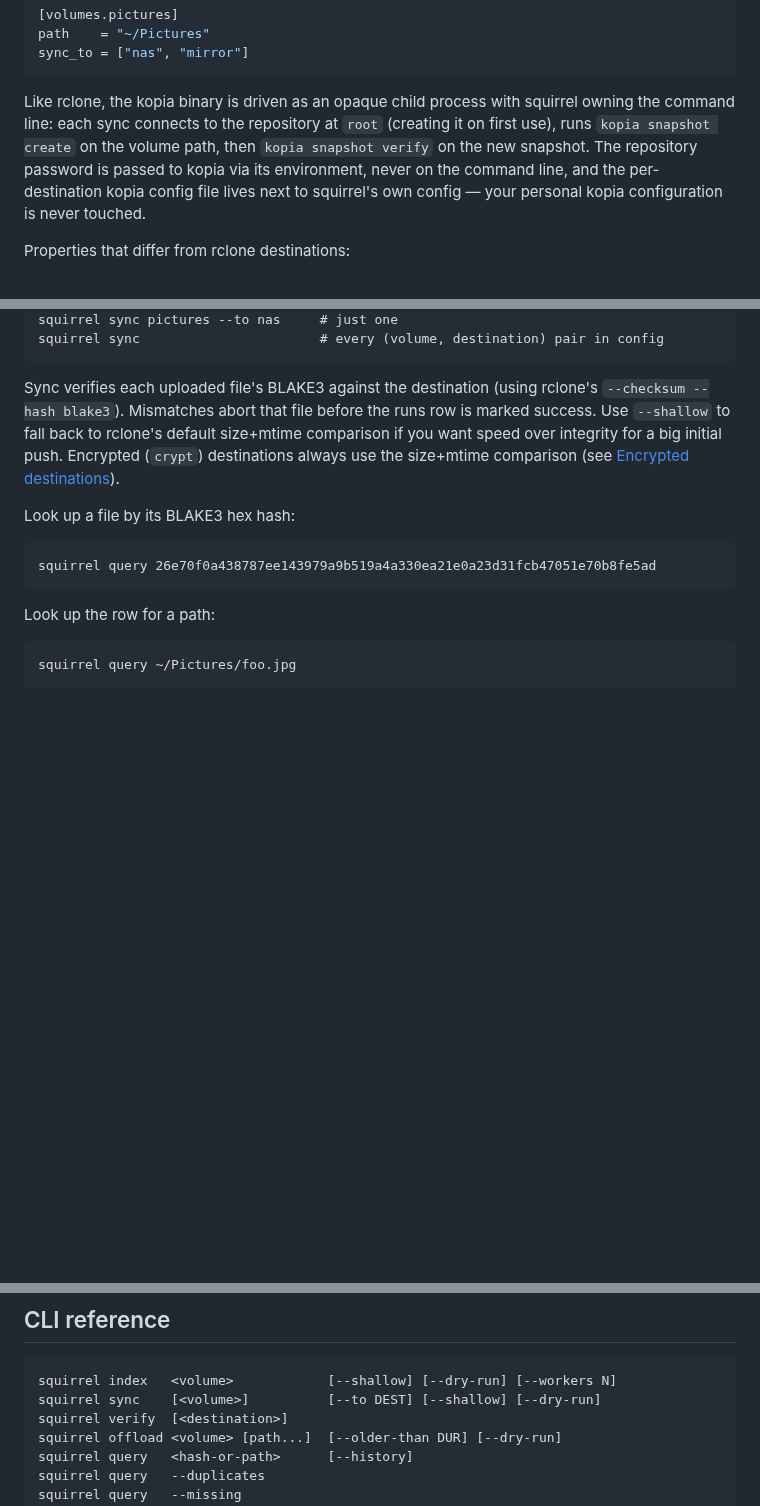
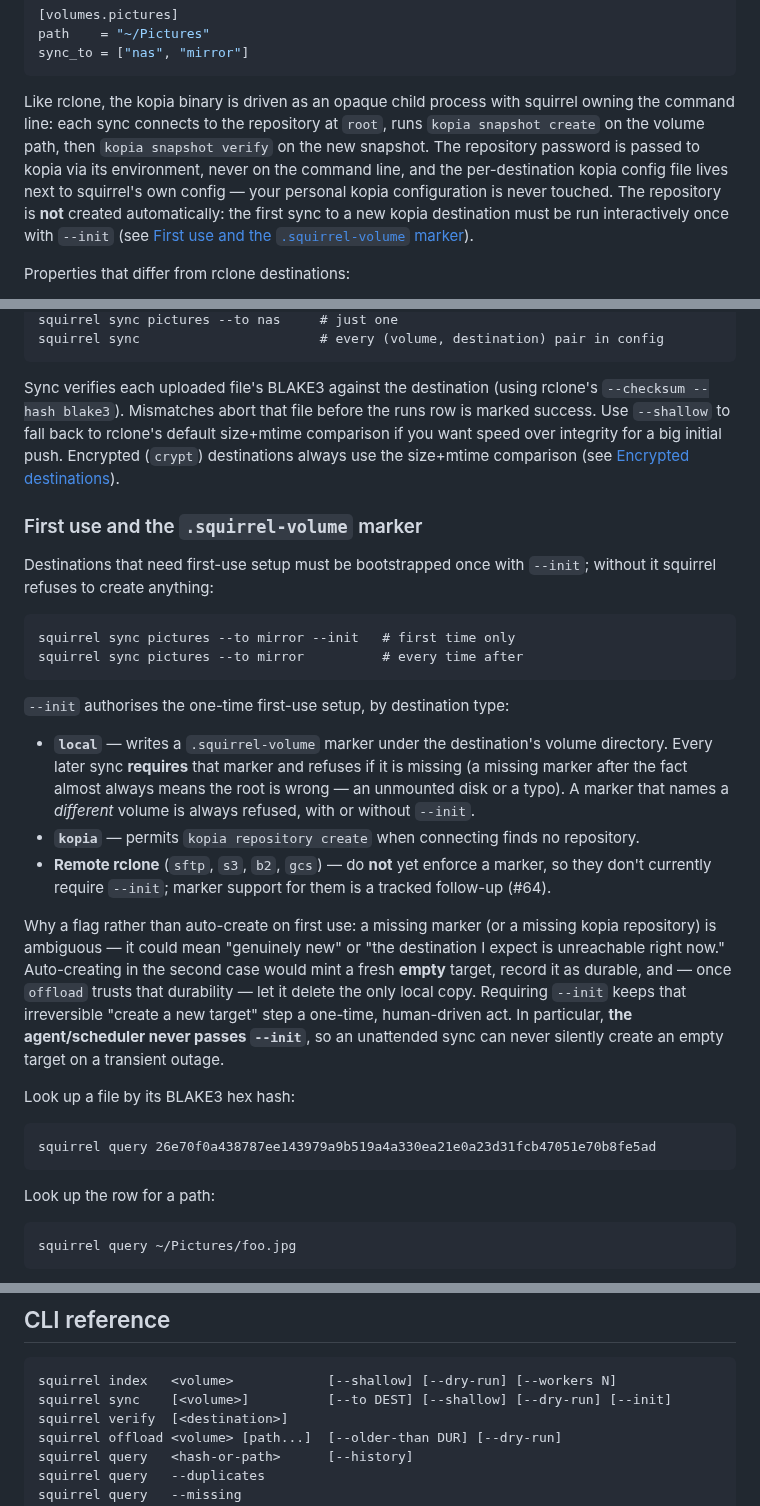
Before and after one commit to mbertschler/squirrel, a Markdown page: README.md, 3 parts joined by grey strips. GitHub-like rendering; blank space fills up the shorter version.

Commit message:
docs: document the --init flag and first-use destination bootstrap
The README said a kopia repo is created "on first use", which contradicts
the shipped behaviour: first-use creation is gated behind `--init` (and
the agent/scheduler never passes it). `--init` was documented only in the
flag help, not the README.

- Correct the kopia section: the repository is not auto-created; first
  sync needs `--init`.
- Add a "First use and the .squirrel-volume marker" section explaining
  what `--init` bootstraps per destination type (local marker, kopia
  repo; remote rclone markers are a tracked follow-up) and why first-use
  creation is a deliberate human-driven step rather than automatic.
- List `--init` in the CLI reference (sync usage + flag table).

Co-Authored-By: Claude Opus 4.8 (1M context) <noreply@anthropic.com>
Claude-Session: https://claude.ai/code/session_01KE9A1VTdw7k1GQq87fQyfx

````diff
--- a/README.md
+++ b/README.md
@@ -115,7 +115,7 @@ path    = "~/Pictures"
 sync_to = ["nas", "mirror"]
 ```
 
-Like rclone, the kopia binary is driven as an opaque child process with squirrel owning the command line: each sync connects to the repository at `root` (creating it on first use), runs `kopia snapshot create` on the volume path, then `kopia snapshot verify` on the new snapshot. The repository password is passed to kopia via its environment, never on the command line, and the per-destination kopia config file lives next to squirrel's own config — your personal kopia configuration is never touched.
+Like rclone, the kopia binary is driven as an opaque child process with squirrel owning the command line: each sync connects to the repository at `root`, runs `kopia snapshot create` on the volume path, then `kopia snapshot verify` on the new snapshot. The repository password is passed to kopia via its environment, never on the command line, and the per-destination kopia config file lives next to squirrel's own config — your personal kopia configuration is never touched. The repository is **not** created automatically: the first sync to a new kopia destination must be run interactively once with `--init` (see [First use and the `.squirrel-volume` marker](#first-use-and-the-squirrel-volume-marker)).
 
 Properties that differ from rclone destinations:
 
@@ -289,6 +289,23 @@ squirrel sync                       # every (volume, destination) pair in config
 
 Sync verifies each uploaded file's BLAKE3 against the destination (using rclone's `--checksum --hash blake3`). Mismatches abort that file before the runs row is marked success. Use `--shallow` to fall back to rclone's default size+mtime comparison if you want speed over integrity for a big initial push. Encrypted (`crypt`) destinations always use the size+mtime comparison (see [Encrypted destinations](#encrypted-destinations)).
 
+### First use and the `.squirrel-volume` marker
+
+Destinations that need first-use setup must be bootstrapped once with `--init`; without it squirrel refuses to create anything:
+
+```
+squirrel sync pictures --to mirror --init   # first time only
+squirrel sync pictures --to mirror          # every time after
+```
+
+`--init` authorises the one-time first-use setup, by destination type:
+
+- **`local`** — writes a `.squirrel-volume` marker under the destination's volume directory. Every later sync **requires** that marker and refuses if it is missing (a missing marker after the fact almost always means the root is wrong — an unmounted disk or a typo). A marker that names a *different* volume is always refused, with or without `--init`.
+- **`kopia`** — permits `kopia repository create` when connecting finds no repository.
+- **Remote rclone** (`sftp`, `s3`, `b2`, `gcs`) — do **not** yet enforce a marker, so they don't currently require `--init`; marker support for them is a tracked follow-up (#64).
+
+Why a flag rather than auto-create on first use: a missing marker (or a missing kopia repository) is ambiguous — it could mean "genuinely new" or "the destination I expect is unreachable right now." Auto-creating in the second case would mint a fresh **empty** target, record it as durable, and — once `offload` trusts that durability — let it delete the only local copy. Requiring `--init` keeps that irreversible "create a new target" step a one-time, human-driven act. In particular, **the agent/scheduler never passes `--init`**, so an unattended sync can never silently create an empty target on a transient outage.
+
 Look up a file by its BLAKE3 hex hash:
 
 ```
@@ -327,7 +344,7 @@ squirrel        # bare invocation opens the TUI when stdin/stdout are a terminal
 
 ```
 squirrel index   <volume>            [--shallow] [--dry-run] [--workers N]
-squirrel sync    [<volume>]          [--to DEST] [--shallow] [--dry-run]
+squirrel sync    [<volume>]          [--to DEST] [--shallow] [--dry-run] [--init]
 squirrel verify  [<destination>]
 squirrel offload <volume> [path...]  [--older-than DUR] [--dry-run]
 squirrel query   <hash-or-path>      [--history]
````
Also changed, not shown: other parts of README.md (+1 -0 lines).
